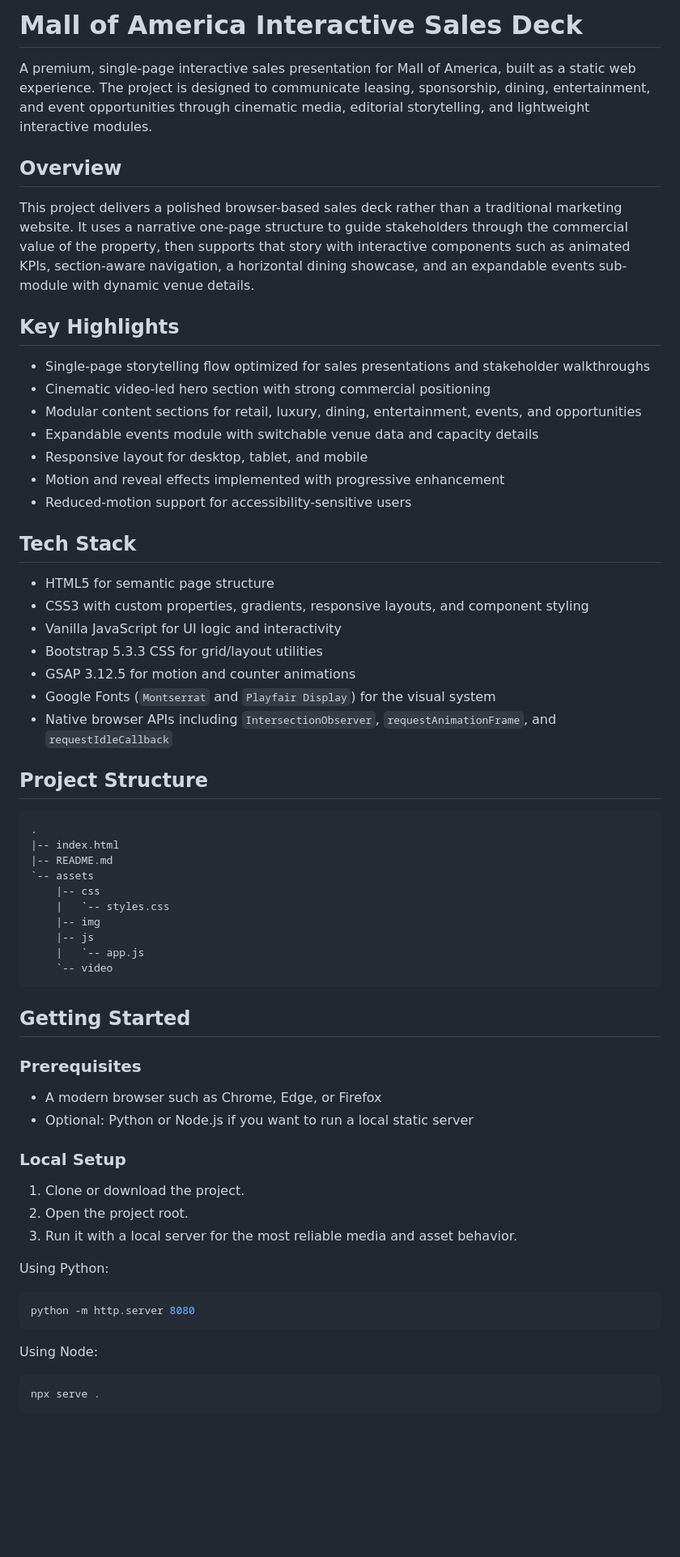
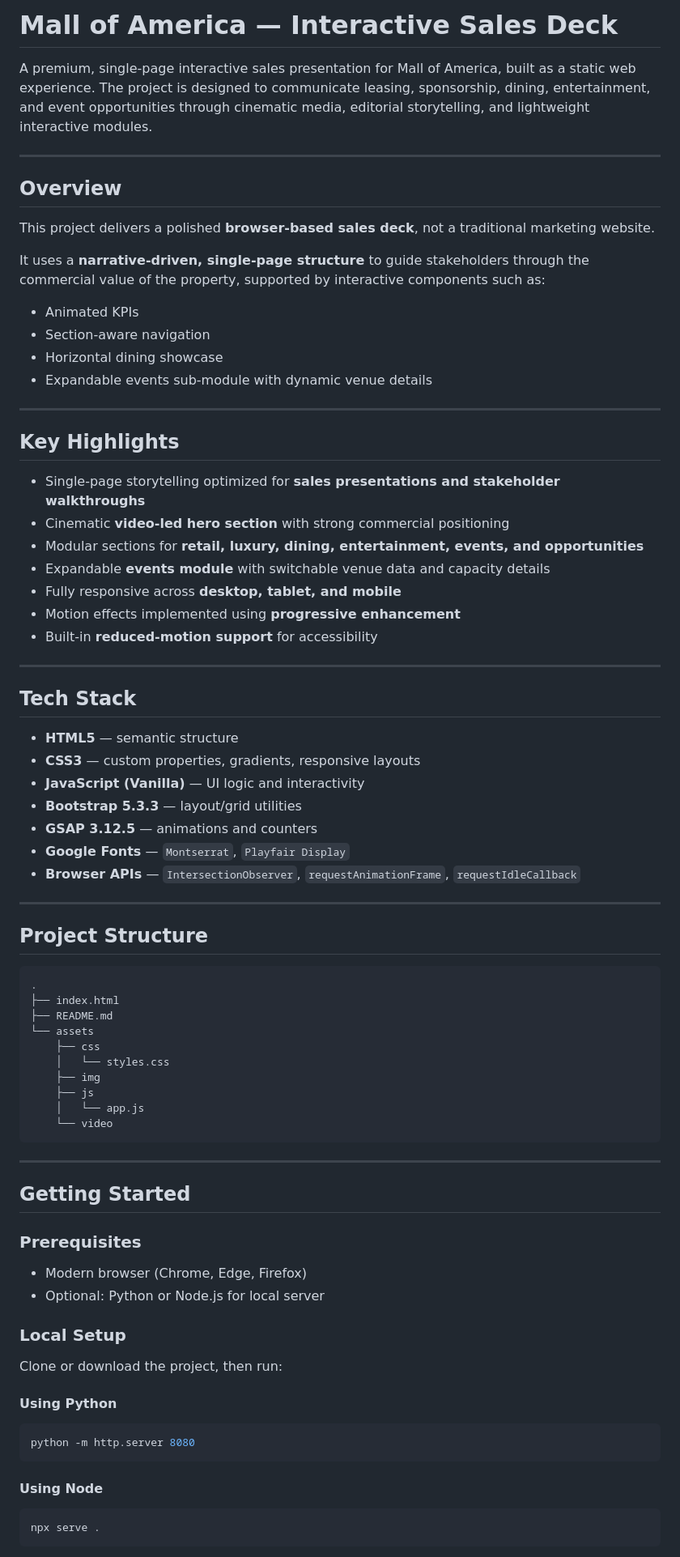
Before and after one commit to khushalsehrawat/mall-project, a Markdown page: README.md, the part around one of its changes. Shown at 81% size. Drawn GitHub-style; blank space fills up the shorter version.

````diff
--- a/README.md
+++ b/README.md
@@ -1,66 +1,81 @@
-# Mall of America Interactive Sales Deck
+# Mall of America — Interactive Sales Deck
 
 A premium, single-page interactive sales presentation for Mall of America, built as a static web experience. The project is designed to communicate leasing, sponsorship, dining, entertainment, and event opportunities through cinematic media, editorial storytelling, and lightweight interactive modules.
 
+---
+
 ## Overview
 
-This project delivers a polished browser-based sales deck rather than a traditional marketing website. It uses a narrative one-page structure to guide stakeholders through the commercial value of the property, then supports that story with interactive components such as animated KPIs, section-aware navigation, a horizontal dining showcase, and an expandable events sub-module with dynamic venue details.
+This project delivers a polished **browser-based sales deck**, not a traditional marketing website.
+
+It uses a **narrative-driven, single-page structure** to guide stakeholders through the commercial value of the property, supported by interactive components such as:
+
+* Animated KPIs
+* Section-aware navigation
+* Horizontal dining showcase
+* Expandable events sub-module with dynamic venue details
+
+---
 
 ## Key Highlights
 
-- Single-page storytelling flow optimized for sales presentations and stakeholder walkthroughs
-- Cinematic video-led hero section with strong commercial positioning
-- Modular content sections for retail, luxury, dining, entertainment, events, and opportunities
-- Expandable events module with switchable venue data and capacity details
-- Responsive layout for desktop, tablet, and mobile
-- Motion and reveal effects implemented with progressive enhancement
-- Reduced-motion support for accessibility-sensitive users
+* Single-page storytelling optimized for **sales presentations and stakeholder walkthroughs**
+* Cinematic **video-led hero section** with strong commercial positioning
+* Modular sections for **retail, luxury, dining, entertainment, events, and opportunities**
+* Expandable **events module** with switchable venue data and capacity details
+* Fully responsive across **desktop, tablet, and mobile**
+* Motion effects implemented using **progressive enhancement**
+* Built-in **reduced-motion support** for accessibility
+
+---
 
 ## Tech Stack
 
-- HTML5 for semantic page structure
-- CSS3 with custom properties, gradients, responsive layouts, and component styling
-- Vanilla JavaScript for UI logic and interactivity
-- Bootstrap 5.3.3 CSS for grid/layout utilities
-- GSAP 3.12.5 for motion and counter animations
-- Google Fonts (`Montserrat` and `Playfair Display`) for the visual system
-- Native browser APIs including `IntersectionObserver`, `requestAnimationFrame`, and `requestIdleCallback`
+* **HTML5** — semantic structure
+* **CSS3** — custom properties, gradients, responsive layouts
+* **JavaScript (Vanilla)** — UI logic and interactivity
+* **Bootstrap 5.3.3** — layout/grid utilities
+* **GSAP 3.12.5** — animations and counters
+* **Google Fonts** — `Montserrat`, `Playfair Display`
+* **Browser APIs** — `IntersectionObserver`, `requestAnimationFrame`, `requestIdleCallback`
+
+---
 
 ## Project Structure
 
 ```text
 .
-|-- index.html
-|-- README.md
-`-- assets
-    |-- css
-    |   `-- styles.css
-    |-- img
-    |-- js
-    |   `-- app.js
-    `-- video
+├── index.html
+├── README.md
+└── assets
+    ├── css
+    │   └── styles.css
+    ├── img
+    ├── js
+    │   └── app.js
+    └── video
 ```
+
+---
 
 ## Getting Started
 
 ### Prerequisites
 
-- A modern browser such as Chrome, Edge, or Firefox
-- Optional: Python or Node.js if you want to run a local static server
+* Modern browser (Chrome, Edge, Firefox)
+* Optional: Python or Node.js for local server
 
 ### Local Setup
 
-1. Clone or download the project.
-2. Open the project root.
-3. Run it with a local server for the most reliable media and asset behavior.
+Clone or download the project, then run:
 
-Using Python:
+#### Using Python
 
 ```bash
 python -m http.server 8080
 ```
 
-Using Node:
+#### Using Node
 
 ```bash
 npx serve .
````
Also changed, not shown: other parts of README.md (+93 -68 lines).
